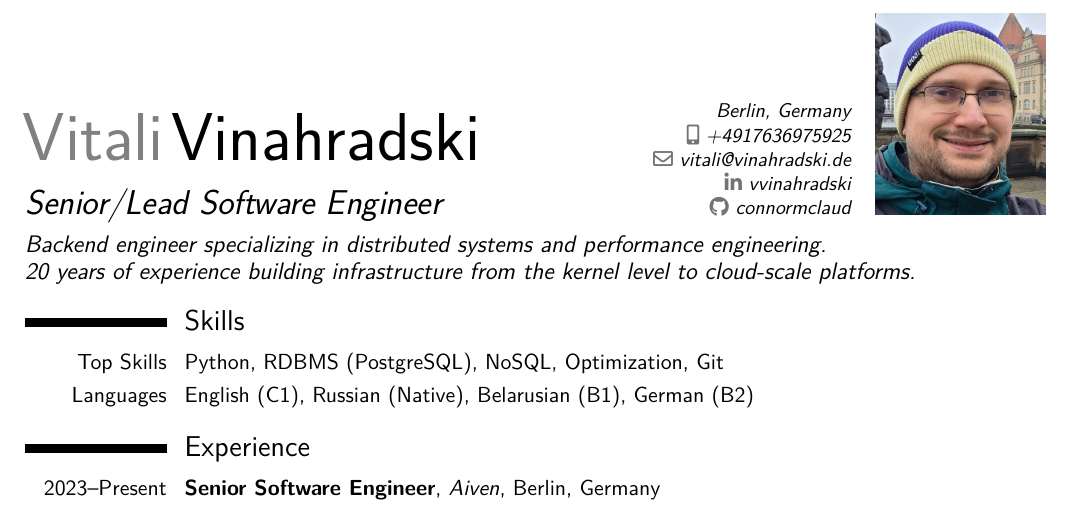
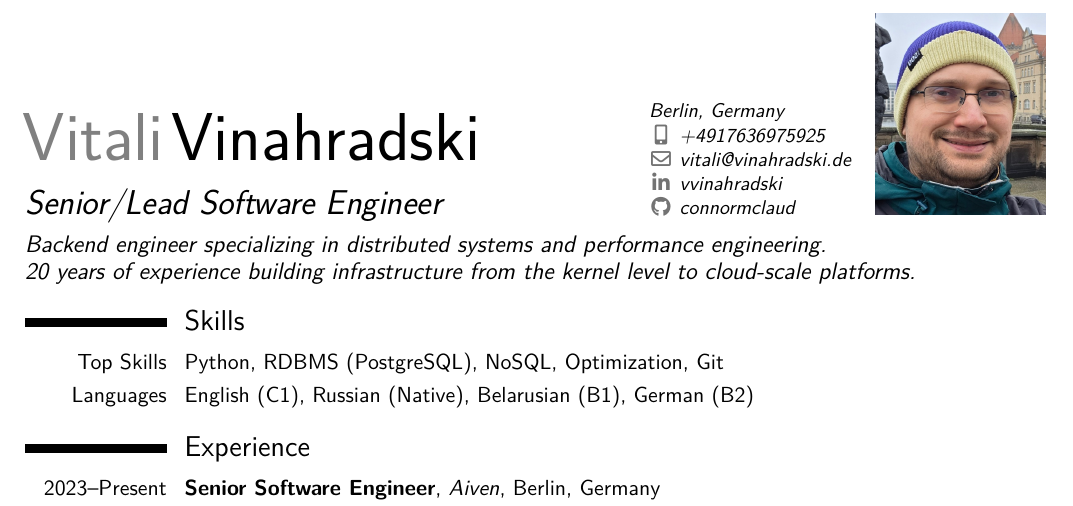
Before and after one commit to connormclaud/MyLatexCV, a LaTeX CV (cv_vitali_vinahradski_one_page.tex): part of the page, cut so that both start at the same text. Compiled offline with pdfLaTeX.

Commit message:
Align contact icons in CV header
Patch moderncv header to use left-aligned details column and wrap each
icon in a fixed-width makebox so phone, email, LinkedIn, and GitHub
icons line up vertically.

Co-Authored-By: Claude Opus 4.6 <noreply@anthropic.com>

```diff
--- a/cv_vitali_vinahradski_one_page.tex
+++ b/cv_vitali_vinahradski_one_page.tex
@@ -8,6 +8,13 @@
 
 % Native photo: 3cm wide, no frame
 \photo[3cm][0pt]{vitali_vinahradski.jpg}
+
+% Align contact icons by using a left-aligned details column and fixed-width icon boxes
+\patchcmd{\makecvhead}{\begin{tabular}[b]{@{}r@{}}}{\begin{tabular}[b]{@{}l@{}}}{}{}
+\renewcommand*{\mobilephonesymbol}{\makebox[1.2em][c]{{\color{mobilephone}\small\faMobile*}}~}
+\renewcommand*{\emailsymbol}{\makebox[1.2em][c]{{\color{email}\small\faEnvelope[regular]}}~}
+\renewcommand*{\linkedinsocialsymbol}{\makebox[1.2em][c]{{\color{linkedin}\small\faLinkedinIn}}~}
+\renewcommand*{\githubsocialsymbol}{\makebox[1.2em][c]{{\color{github}\small\faGithub}}~}
 
 % Reduce post-header spacing (moderncv default is 2.5em)
 \patchcmd{\makecvhead}{\vspace{2.5em}}{\vspace{0.5em}}{}{}
```
